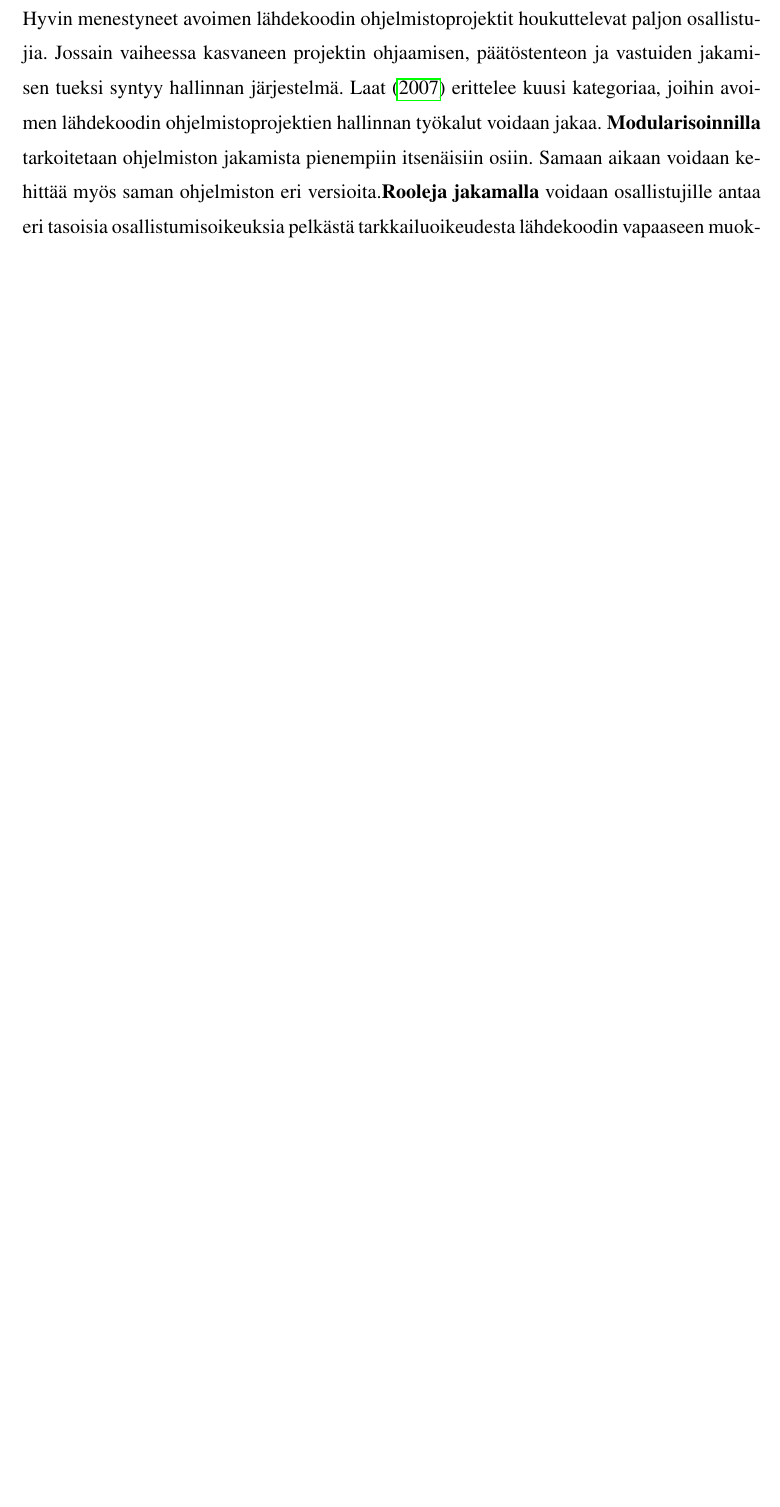
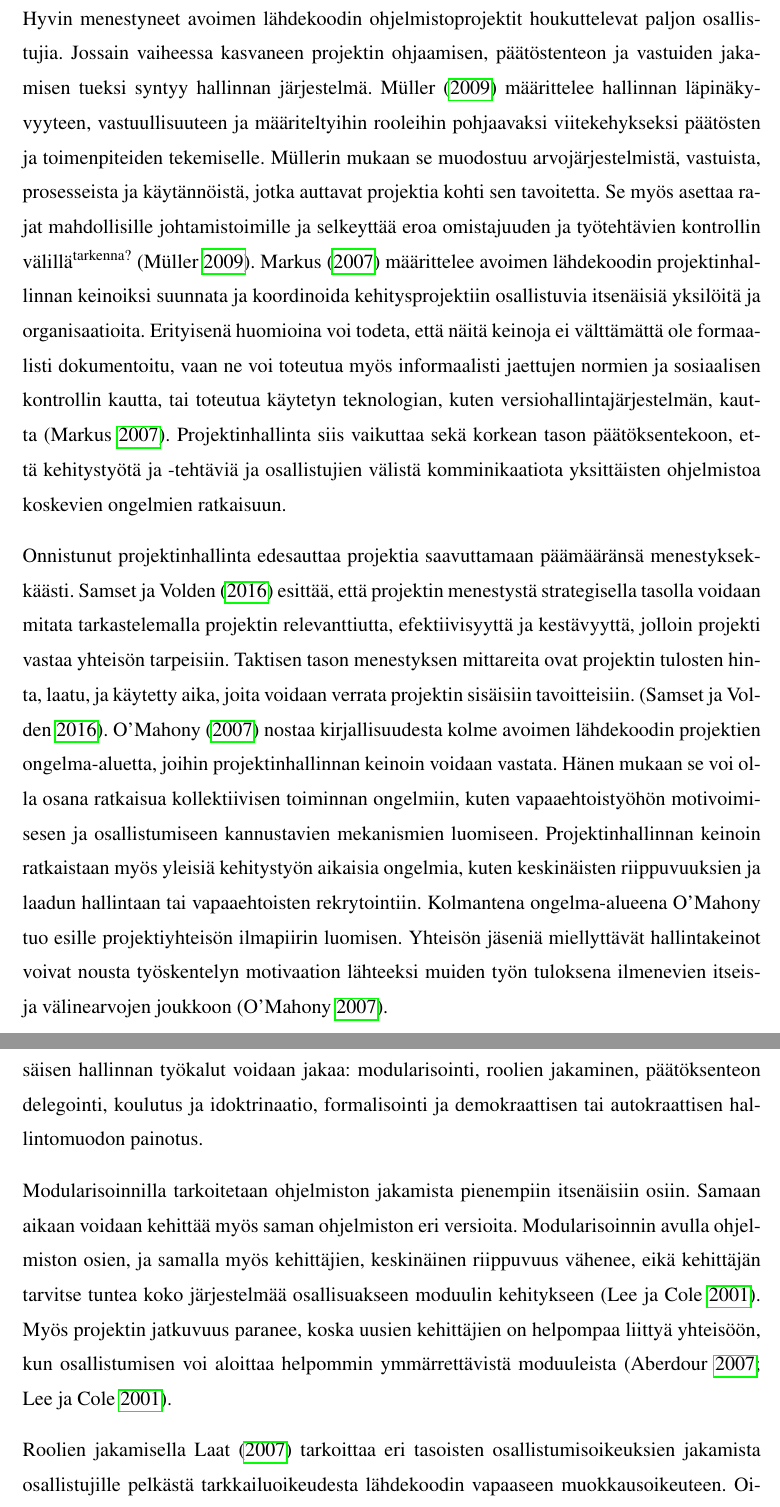
Before and after one commit to Holopaine/pro-gradu, a LaTeX thesis (holopainen-lauri-progradu.tex): part of page 8 of 26 before the commit and two parts of pages 8 and 9 of 27 after it, the two joined at a grey line, cut so that both start at the same text, the shorter picture padded with empty space. Compiled offline with pdfLaTeX.

Commit message:
goverment

```diff
--- a/holopainen-lauri-progradu.tex
+++ b/holopainen-lauri-progradu.tex
@@ -176,12 +175,57 @@ katselmointia \parencite{Wang-2015,Rigby-2008}.
 %Erilaiset organisatiot: Hierarkinen ja keskitetty (Linux), modulaarinen jne...
 Hyvin menestyneet avoimen lähdekoodin ohjelmistoprojektit houkuttelevat paljon
 osallistujia. Jossain vaiheessa kasvaneen projektin ohjaamisen, päätöstenteon ja
-vastuiden jakamisen tueksi syntyy hallinnan järjestelmä. %
+vastuiden jakamisen tueksi syntyy hallinnan järjestelmä. \textcite{Muller-2009}
+määrittelee hallinnan läpinäkyvyyteen, vastuullisuuteen ja määriteltyihin
+rooleihin pohjaavaksi viitekehykseksi päätösten ja toimenpiteiden tekemiselle.
+Müllerin mukaan se muodostuu arvojärjestelmistä, vastuista, prosesseista ja
+käytännöistä, jotka auttavat projektia kohti sen tavoitetta. Se myös asettaa
+rajat mahdollisille johtamistoimille ja selkeyttää eroa omistajuuden ja
+työtehtävien kontrollin välillä\textsuperscript{tarkenna?}
+\parencite{Muller-2009}. \textcite{Markus-2007} määrittelee avoimen lähdekoodin
+projektinhallinnan keinoiksi suunnata ja koordinoida kehitysprojektiin
+osallistuvia itsenäisiä yksilöitä ja organisaatioita. Erityisenä huomioina voi
+todeta, että näitä keinoja ei välttämättä ole formaalisti dokumentoitu, vaan ne
+voi toteutua myös informaalisti jaettujen normien ja sosiaalisen kontrollin
+kautta, tai toteutua käytetyn teknologian, kuten versiohallintajärjestelmän,
+kautta \parencite{Markus-2007}. Projektinhallinta siis vaikuttaa sekä korkean
+tason päätöksentekoon, että kehitystyötä ja -tehtäviä ja osallistujien välistä
+komminikaatiota yksittäisten ohjelmistoa koskevien ongelmien ratkaisuun.
+
+Onnistunut projektinhallinta edesauttaa projektia saavuttamaan päämääränsä
+menestyksekkäästi. \textcite{Samset-2016} esittää, että projektin menestystä
+strategisella tasolla voidaan mitata tarkastelemalla projektin relevanttiutta,
+efektiivisyyttä ja kestävyyttä, jolloin projekti vastaa yhteisön tarpeisiin.
+Taktisen tason menestyksen mittareita ovat projektin tulosten hinta, laatu, ja
+käytetty aika, joita voidaan verrata projektin sisäisiin tavoitteisiin.
+\parencite{Samset-2016}. \textcite{OMahony-2007} nostaa kirjallisuudesta kolme
+avoimen lähdekoodin projektien ongelma-aluetta, joihin projektinhallinnan
+keinoin voidaan vastata. Hänen mukaan se voi olla osana ratkaisua kollektiivisen
+toiminnan ongelmiin, kuten vapaaehtoistyöhön motivoimisesen ja osallistumiseen
+kannustavien mekanismien luomiseen. Projektinhallinnan keinoin ratkaistaan myös
+yleisiä kehitystyön aikaisia ongelmia, kuten keskinäisten riippuvuuksien ja
+laadun hallintaan tai vapaaehtoisten rekrytointiin. Kolmantena ongelma-alueena
+O’Mahony tuo esille projektiyhteisön ilmapiirin luomisen. Yhteisön jäseniä
+miellyttävät hallintakeinot voivat nousta työskentelyn motivaation lähteeksi
+muiden työn tuloksena ilmenevien itseis- ja välinearvojen joukkoon
+\parencite{OMahony-2007}.
+
 % Tarvitaanko esimerkkejä päätöksistä tai jotain muuta. DE LAAT!!
 \textcite{Laat-2007} erittelee kuusi kategoriaa, joihin avoimen lähdekoodin
-ohjelmistoprojektien hallinnan työkalut voidaan jakaa. %
-\textbf{Modularisoinnilla} tarkoitetaan ohjelmiston jakamista pienempiin
-itsenäisiin osiin. Samaan aikaan voidaan kehittää myös saman ohjelmiston eri
-versioita.%
-\textbf{Rooleja jakamalla} voidaan osallistujille antaa eri tasoisia
-osallistumisoikeuksia pelkästä tarkkailuoikeudesta lähdekoodin vapaaseen
+ohjelmistoprojektien sisäisen hallinnan työkalut voidaan jakaa: modularisointi,
+roolien jakaminen, päätöksenteon delegointi, koulutus ja idoktrinaatio,
+formalisointi ja demokraattisen tai autokraattisen hallintomuodon painotus.
+% Millasta governanssia pienessä rojektissa?
+
+Modularisoinnilla tarkoitetaan ohjelmiston jakamista pienempiin itsenäisiin
+osiin. Samaan aikaan voidaan kehittää myös saman ohjelmiston eri versioita.
+Modularisoinnin avulla ohjelmiston osien, ja samalla myös kehittäjien,
+keskinäinen riippuvuus vähenee, eikä kehittäjän tarvitse tuntea koko
+järjestelmää osallisuakseen moduulin kehitykseen \parencite{Lee-2001}. Myös
+projektin jatkuvuus paranee, koska uusien kehittäjien on helpompaa liittyä
+yhteisöön, kun osallistumisen voi aloittaa helpommin ymmärrettävistä moduuleista
+\parencite{Aberdour-2007,Lee-2001}.
+
+Roolien jakamisella \textcite{Laat-2007} tarkoittaa eri tasoisten
+osallistumisoikeuksien jakamista osallistujille pelkästä tarkkailuoikeudesta
+lähdekoodin vapaaseen muokkausoikeuteen. Oikeuksien lisäksi roolien perusteella
```
Also changed, not shown: pro-gradu.bib (+64 -14 lines), holopainen-lauri-progradu.tex (17 more changed lines).
